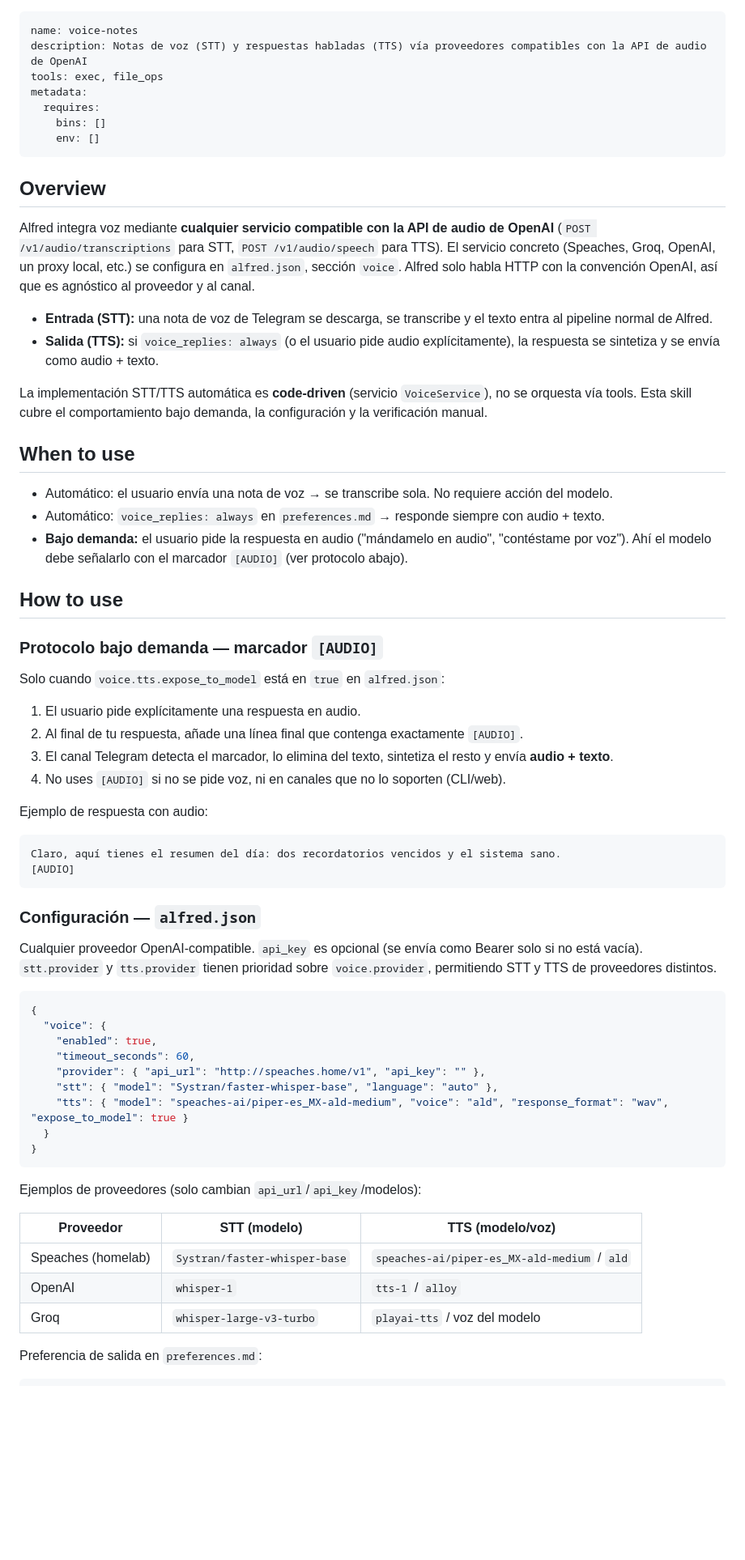
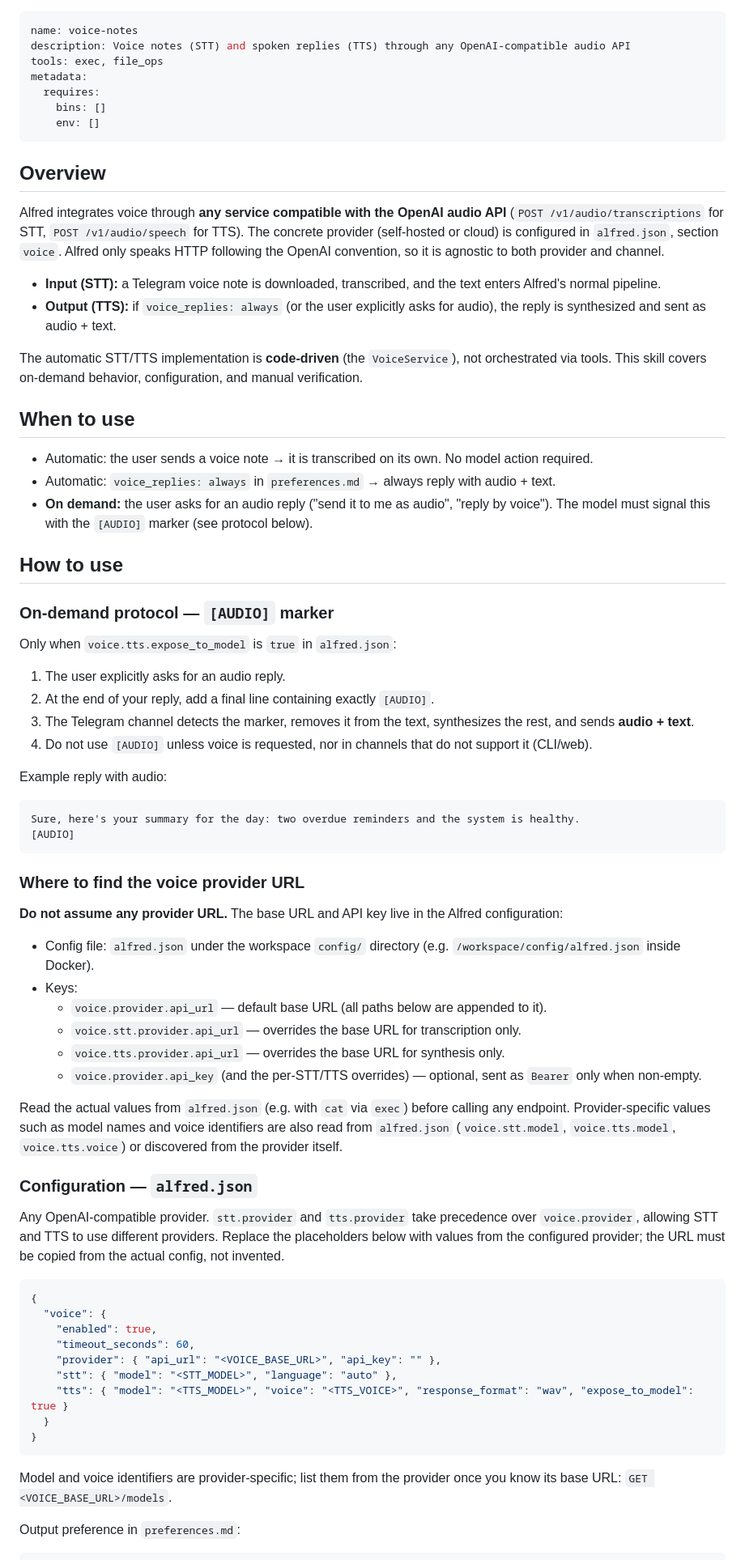
Before and after one commit to geduma/alfred, a Markdown page: system/skills-custom/voice-notes.SKILL.md, the part around one of its changes. Shown at 81% size. Rendered like a GitHub page; blank space fills up the shorter version.

Commit message:
feat: translate voice-notes skill documentation to English for broader accessibility

````diff
--- a/system/skills-custom/voice-notes.SKILL.md
+++ b/system/skills-custom/voice-notes.SKILL.md
@@ -1,6 +1,6 @@
 ---
 name: voice-notes
-description: Notas de voz (STT) y respuestas habladas (TTS) vía proveedores compatibles con la API de audio de OpenAI
+description: Voice notes (STT) and spoken replies (TTS) through any OpenAI-compatible audio API
 tools: exec, file_ops
 metadata:
   requires:
@@ -10,73 +10,86 @@ metadata:
 
 ## Overview
 
-Alfred integra voz mediante **cualquier servicio compatible con la API de audio de OpenAI**
-(`POST /v1/audio/transcriptions` para STT, `POST /v1/audio/speech` para TTS). El servicio
-concreto (Speaches, Groq, OpenAI, un proxy local, etc.) se configura en `alfred.json`,
-sección `voice`. Alfred solo habla HTTP con la convención OpenAI, así que es agnóstico al
-proveedor y al canal.
+Alfred integrates voice through **any service compatible with the OpenAI audio API**
+(`POST /v1/audio/transcriptions` for STT, `POST /v1/audio/speech` for TTS). The concrete
+provider (self-hosted or cloud) is configured in `alfred.json`, section `voice`. Alfred only
+speaks HTTP following the OpenAI convention, so it is agnostic to both provider and channel.
 
-- **Entrada (STT):** una nota de voz de Telegram se descarga, se transcribe y el texto entra
-  al pipeline normal de Alfred.
-- **Salida (TTS):** si `voice_replies: always` (o el usuario pide audio explícitamente),
-  la respuesta se sintetiza y se envía como audio + texto.
+- **Input (STT):** a Telegram voice note is downloaded, transcribed, and the text enters
+  Alfred's normal pipeline.
+- **Output (TTS):** if `voice_replies: always` (or the user explicitly asks for audio), the
+  reply is synthesized and sent as audio + text.
 
-La implementación STT/TTS automática es **code-driven** (servicio `VoiceService`), no se
-orquesta vía tools. Esta skill cubre el comportamiento bajo demanda, la configuración y la
-verificación manual.
+The automatic STT/TTS implementation is **code-driven** (the `VoiceService`), not orchestrated
+via tools. This skill covers on-demand behavior, configuration, and manual verification.
 
 ## When to use
 
-- Automático: el usuario envía una nota de voz → se transcribe sola. No requiere acción del modelo.
-- Automático: `voice_replies: always` en `preferences.md` → responde siempre con audio + texto.
-- **Bajo demanda:** el usuario pide la respuesta en audio ("mándamelo en audio", "contéstame por voz").
-  Ahí el modelo debe señalarlo con el marcador `[AUDIO]` (ver protocolo abajo).
+- Automatic: the user sends a voice note → it is transcribed on its own. No model action required.
+- Automatic: `voice_replies: always` in `preferences.md` → always reply with audio + text.
+- **On demand:** the user asks for an audio reply ("send it to me as audio", "reply by voice").
+  The model must signal this with the `[AUDIO]` marker (see protocol below).
 
 ## How to use
 
-### Protocolo bajo demanda — marcador `[AUDIO]`
+### On-demand protocol — `[AUDIO]` marker
 
-Solo cuando `voice.tts.expose_to_model` está en `true` en `alfred.json`:
+Only when `voice.tts.expose_to_model` is `true` in `alfred.json`:
 
-1. El usuario pide explícitamente una respuesta en audio.
-2. Al final de tu respuesta, añade una línea final que contenga exactamente `[AUDIO]`.
-3. El canal Telegram detecta el marcador, lo elimina del texto, sintetiza el resto y envía
-   **audio + texto**.
-4. No uses `[AUDIO]` si no se pide voz, ni en canales que no lo soporten (CLI/web).
+1. The user explicitly asks for an audio reply.
+2. At the end of your reply, add a final line containing exactly `[AUDIO]`.
+3. The Telegram channel detects the marker, removes it from the text, synthesizes the rest,
+   and sends **audio + text**.
+4. Do not use `[AUDIO]` unless voice is requested, nor in channels that do not support it
+   (CLI/web).
 
-Ejemplo de respuesta con audio:
+Example reply with audio:
 
 ```
-Claro, aquí tienes el resumen del día: dos recordatorios vencidos y el sistema sano.
+Sure, here's your summary for the day: two overdue reminders and the system is healthy.
 [AUDIO]
 ```
 
-### Configuración — `alfred.json`
+### Where to find the voice provider URL
 
-Cualquier proveedor OpenAI-compatible. `api_key` es opcional (se envía como Bearer solo si
-no está vacía). `stt.provider` y `tts.provider` tienen prioridad sobre `voice.provider`,
-permitiendo STT y TTS de proveedores distintos.
+**Do not assume any provider URL.** The base URL and API key live in the Alfred configuration:
+
+- Config file: `alfred.json` under the workspace `config/` directory
+  (e.g. `/workspace/config/alfred.json` inside Docker).
+- Keys:
+  - `voice.provider.api_url` — default base URL (all paths below are appended to it).
+  - `voice.stt.provider.api_url` — overrides the base URL for transcription only.
+  - `voice.tts.provider.api_url` — overrides the base URL for synthesis only.
+  - `voice.provider.api_key` (and the per-STT/TTS overrides) — optional, sent as `Bearer`
+    only when non-empty.
+
+Read the actual values from `alfred.json` (e.g. with `cat` via `exec`) before calling any
+endpoint. Provider-specific values such as model names and voice identifiers are also read
+from `alfred.json` (`voice.stt.model`, `voice.tts.model`, `voice.tts.voice`) or discovered
+from the provider itself.
+
+### Configuration — `alfred.json`
+
+Any OpenAI-compatible provider. `stt.provider` and `tts.provider` take precedence over
+`voice.provider`, allowing STT and TTS to use different providers. Replace the placeholders
+below with values from the configured provider; the URL must be copied from the actual config,
+not invented.
 
 ```json
 {
   "voice": {
     "enabled": true,
     "timeout_seconds": 60,
-    "provider": { "api_url": "http://speaches.home/v1", "api_key": "" },
-    "stt": { "model": "Systran/faster-whisper-base", "language": "auto" },
-    "tts": { "model": "speaches-ai/piper-es_MX-ald-medium", "voice": "ald", "response_format": "wav", "expose_to_model": true }
+    "provider": { "api_url": "<VOICE_BASE_URL>", "api_key": "" },
+    "stt": { "model": "<STT_MODEL>", "language": "auto" },
+    "tts": { "model": "<TTS_MODEL>", "voice": "<TTS_VOICE>", "response_format": "wav", "expose_to_model": true }
   }
 }
 ```
 
-Ejemplos de proveedores (solo cambian `api_url`/`api_key`/modelos):
+Model and voice identifiers are provider-specific; list them from the provider once you know
+its base URL: `GET <VOICE_BASE_URL>/models`.
 
-| Proveedor | STT (modelo) | TTS (modelo/voz) |
-| --- | --- | --- |
-| Speaches (homelab) | `Systran/faster-whisper-base` | `speaches-ai/piper-es_MX-ald-medium` / `ald` |
-| OpenAI | `whisper-1` | `tts-1` / `alloy` |
-| Groq | `whisper-large-v3-turbo` | `playai-tts` / voz del modelo |
-
-Preferencia de salida en `preferences.md`:
+Output preference in `preferences.md`:
 
 ```
````
Also changed, not shown: other parts of system/skills-custom/voice-notes.SKILL.md (+44 -36 lines).
